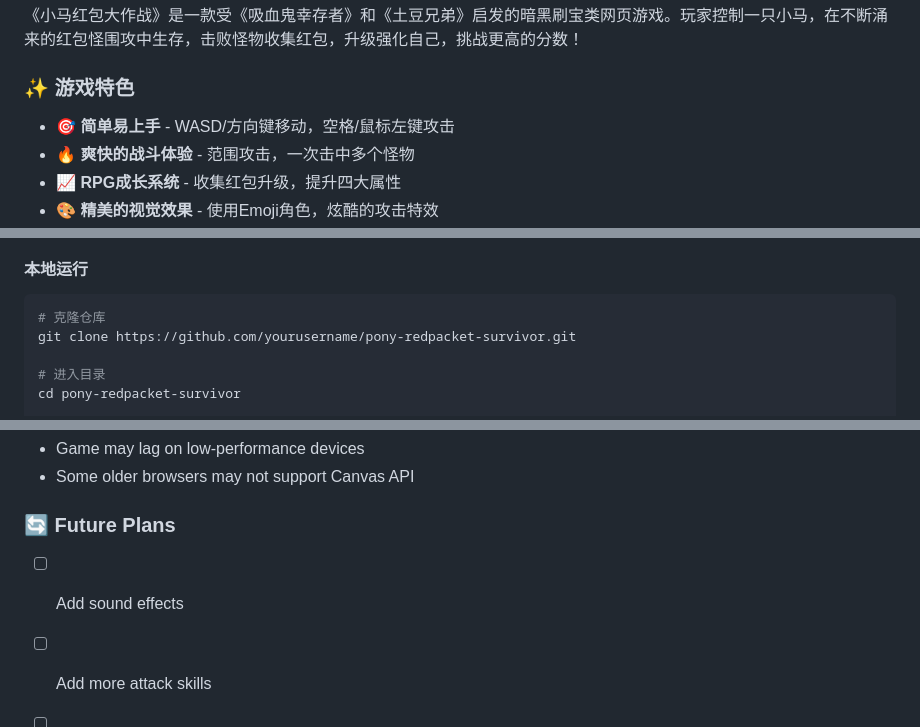
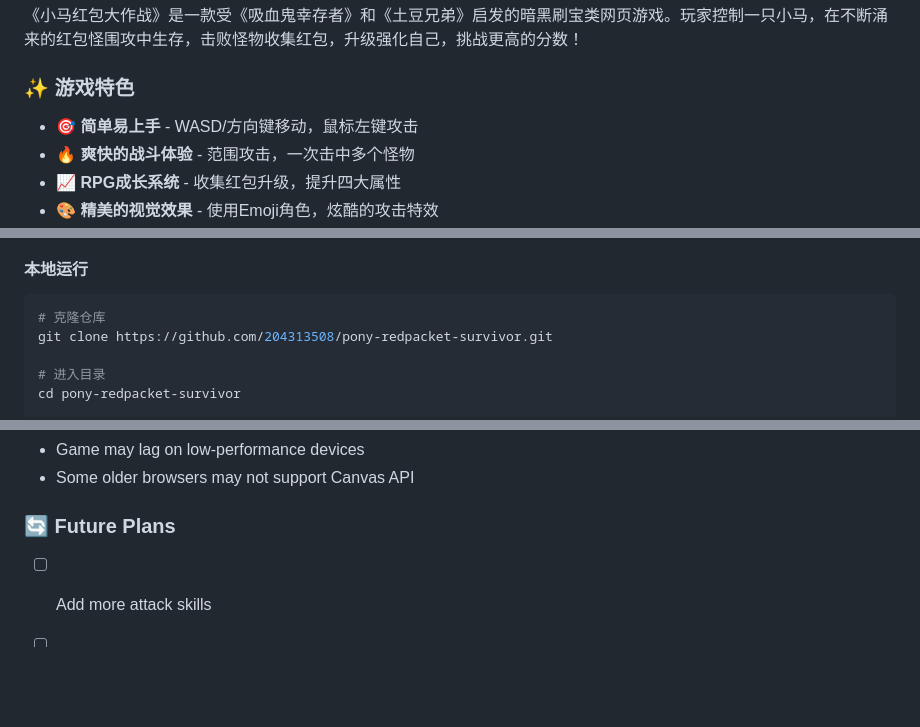
Before and after one commit to 204313508/pony-redpacket-survivor, a Markdown page: README.md, 3 parts joined by grey strips. Rendered like a GitHub page; blank space fills up the shorter version.

````diff
--- a/README.md
+++ b/README.md
@@ -24,7 +24,7 @@
 
 ### ✨ 游戏特色
 
-- 🎯 **简单易上手** - WASD/方向键移动，空格/鼠标左键攻击
+- 🎯 **简单易上手** - WASD/方向键移动，鼠标左键攻击
 - 🔥 **爽快的战斗体验** - 范围攻击，一次击中多个怪物
 - 📈 **RPG成长系统** - 收集红包升级，提升四大属性
 - 🎨 **精美的视觉效果** - 使用Emoji角色，炫酷的攻击特效
@@ -59,7 +59,7 @@
 #### 本地运行
 ```bash
 # 克隆仓库
-git clone https://github.com/yourusername/pony-redpacket-survivor.git
+git clone https://github.com/204313508/pony-redpacket-survivor.git
 
 # 进入目录
 cd pony-redpacket-survivor
@@ -293,8 +293,6 @@ pony-redpacket-survivor/
 - Some older browsers may not support Canvas API
 
 ### 🔄 Future Plans
-
-- [ ] Add sound effects
 - [ ] Add more attack skills
 - [ ] Add boss monsters
 - [ ] Add achievement system
````
